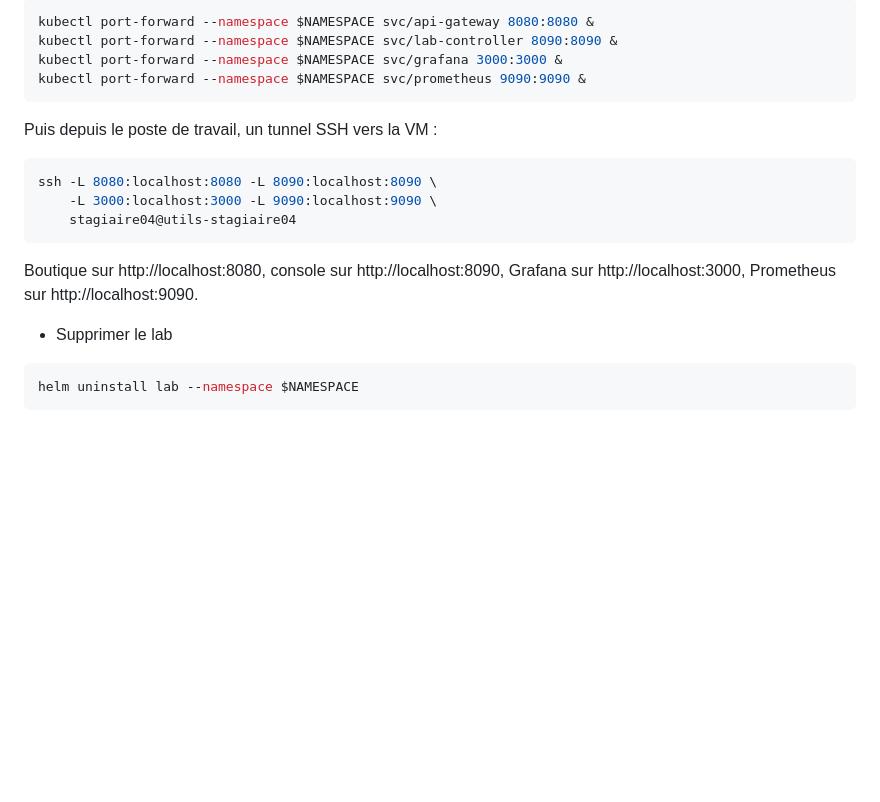
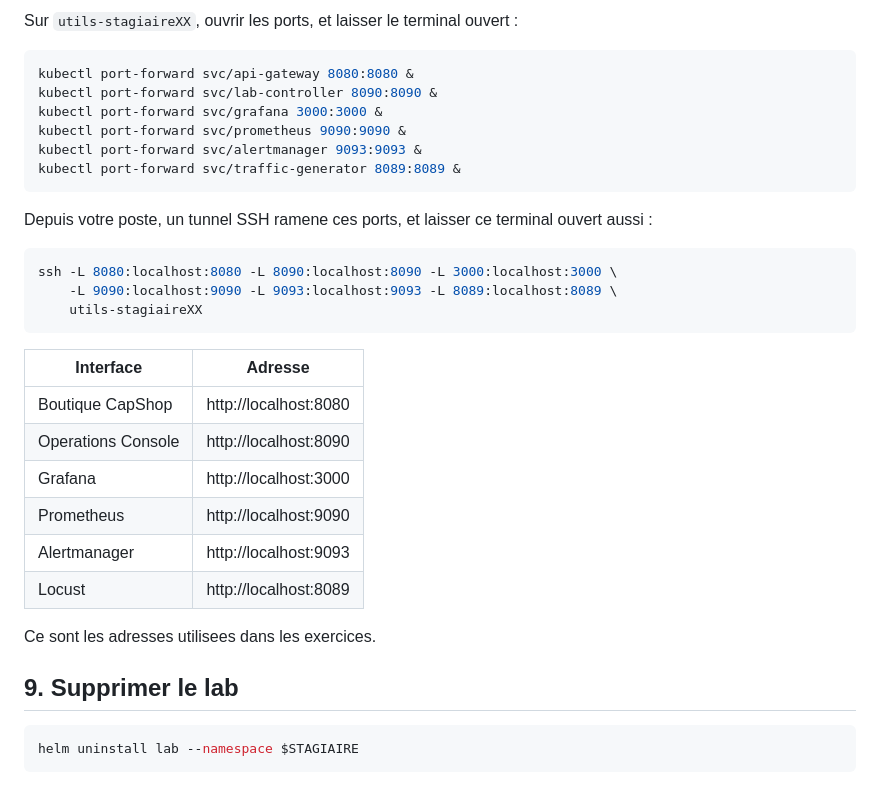
Before and after one commit to MPFabio/SRE, a Markdown page: AWS_SECURE/Readme.md, the part around one of its changes. Rendered like a GitHub page; blank space fills up the shorter version.

````diff
--- a/AWS_SECURE/Readme.md
+++ b/AWS_SECURE/Readme.md
@@ -170,24 +129,37 @@ En attendant l'Ingress, depuis `utils-stagiaireXX` :
 
-```console
-kubectl port-forward --namespace $NAMESPACE svc/api-gateway 8080:8080 &
-kubectl port-forward --namespace $NAMESPACE svc/lab-controller 8090:8090 &
-kubectl port-forward --namespace $NAMESPACE svc/grafana 3000:3000 &
-kubectl port-forward --namespace $NAMESPACE svc/prometheus 9090:9090 &
+Sur `utils-stagiaireXX`, ouvrir les ports, et laisser le terminal ouvert :
+
+```sh
+kubectl port-forward svc/api-gateway 8080:8080 &
+kubectl port-forward svc/lab-controller 8090:8090 &
+kubectl port-forward svc/grafana 3000:3000 &
+kubectl port-forward svc/prometheus 9090:9090 &
+kubectl port-forward svc/alertmanager 9093:9093 &
+kubectl port-forward svc/traffic-generator 8089:8089 &
 ```
 
-Puis depuis le poste de travail, un tunnel SSH vers la VM :
+Depuis votre poste, un tunnel SSH ramene ces ports, et laisser ce terminal
+ouvert aussi :
 
-```console
-ssh -L 8080:localhost:8080 -L 8090:localhost:8090 \
-    -L 3000:localhost:3000 -L 9090:localhost:9090 \
-    stagiaire04@utils-stagiaire04
+```sh
+ssh -L 8080:localhost:8080 -L 8090:localhost:8090 -L 3000:localhost:3000 \
+    -L 9090:localhost:9090 -L 9093:localhost:9093 -L 8089:localhost:8089 \
+    utils-stagiaireXX
 ```
 
-Boutique sur http://localhost:8080, console sur http://localhost:8090,
-Grafana sur http://localhost:3000, Prometheus sur http://localhost:9090.
+| Interface | Adresse |
+|---|---|
+| Boutique CapShop | http://localhost:8080 |
+| Operations Console | http://localhost:8090 |
+| Grafana | http://localhost:3000 |
+| Prometheus | http://localhost:9090 |
+| Alertmanager | http://localhost:9093 |
+| Locust | http://localhost:8089 |
 
-- Supprimer le lab
+Ce sont les adresses utilisees dans les exercices.
 
-```console
-helm uninstall lab --namespace $NAMESPACE
+## 9. Supprimer le lab
+
+```sh
+helm uninstall lab --namespace $STAGIAIRE
 ```
````
Also changed, not shown: other parts of AWS_SECURE/Readme.md (+79 -120 lines), helm/README.md (+44 -27 lines).
